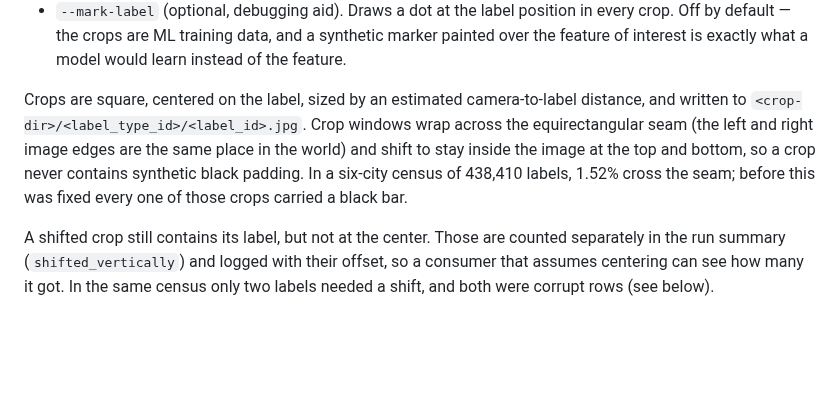
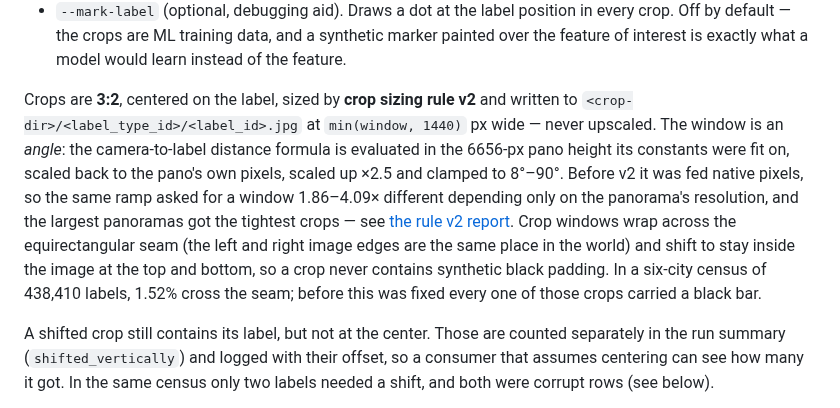
Before and after one commit to ProjectSidewalk/sidewalk-panorama-tools, a Markdown page: README.md, the part around the change. Rendered like a GitHub page; blank space fills up the shorter version.

```diff
--- a/README.md
+++ b/README.md
@@ -78,7 +78,7 @@ python CropRunner.py [-h] (-d D | -f F) [-s S] [-o O] [--mark-label]
 * ``-o <path-of-crop-dir>`` (optional). Specify if want to set a different directory for crops to be stored. `crop.log` is written here too.
 * ``--mark-label`` (optional, debugging aid). Draws a dot at the label position in every crop. Off by default — the crops are ML training data, and a synthetic marker painted over the feature of interest is exactly what a model would learn instead of the feature.
 
-Crops are square, centered on the label, sized by an estimated camera-to-label distance, and written to `<crop-dir>/<label_type_id>/<label_id>.jpg`. Crop windows wrap across the equirectangular seam (the left and right image edges are the same place in the world) and shift to stay inside the image at the top and bottom, so a crop never contains synthetic black padding. In a six-city census of 438,410 labels, 1.52% cross the seam; before this was fixed every one of those crops carried a black bar.
+Crops are **3:2**, centered on the label, sized by **crop sizing rule v2** and written to `<crop-dir>/<label_type_id>/<label_id>.jpg` at `min(window, 1440)` px wide — never upscaled. The window is an *angle*: the camera-to-label distance formula is evaluated in the 6656-px pano height its constants were fit on, scaled back to the pano's own pixels, scaled up ×2.5 and clamped to 8°–90°. Before v2 it was fed native pixels, so the same ramp asked for a window 1.86–4.09× different depending only on the panorama's resolution, and the largest panoramas got the tightest crops — see [the rule v2 report](reports/2026-08-19-crop-sizing-v2.md). Crop windows wrap across the equirectangular seam (the left and right image edges are the same place in the world) and shift to stay inside the image at the top and bottom, so a crop never contains synthetic black padding. In a six-city census of 438,410 labels, 1.52% cross the seam; before this was fixed every one of those crops carried a black bar.
 
 A shifted crop still contains its label, but not at the center. Those are counted separately in the run summary (`shifted_vertically`) and logged with their offset, so a consumer that assumes centering can see how many it got. In the same census only two labels needed a shift, and both were corrupt rows (see below).
 
```
Also changed, not shown: CLAUDE.md (+1 -1 lines), reports/2026-08-19-crop-sizing-v2.md (added, +175 -0 lines), reports/README.md (+1 -0 lines), reports/figures/2026-08-19-crop-sizing-examples.jpg (added), 7 other files.
